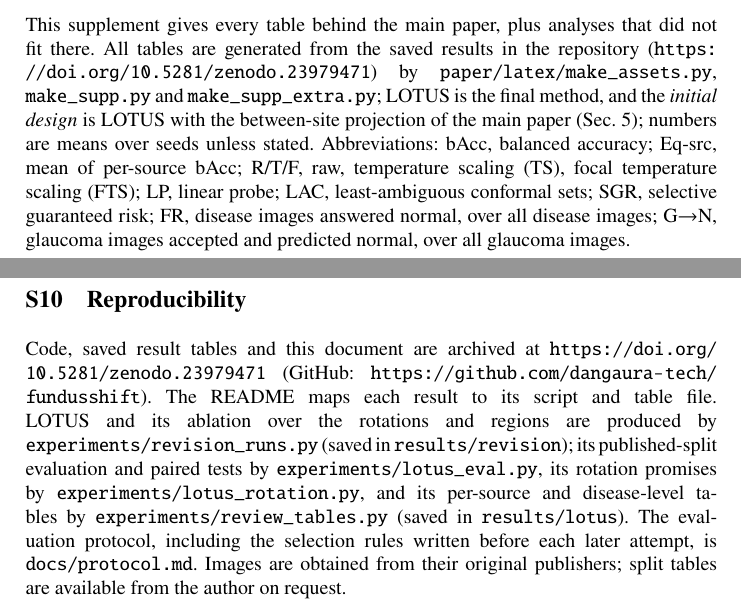
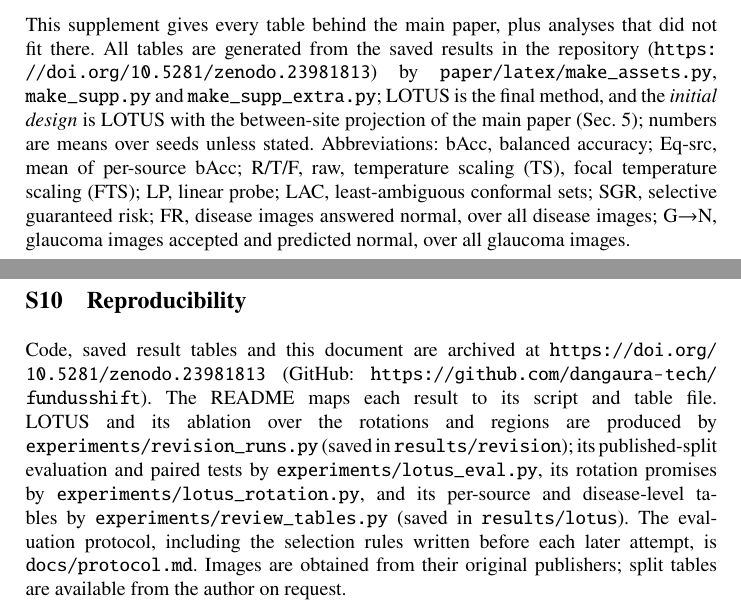
Before and after one commit to dangaura-tech/fundusshift, a LaTeX paper (paper/latex/supplementary.tex): two parts of pages 1 and 37 of 37, joined at a grey line, cut so that both start at the same text. Compiled offline with pdfLaTeX.

Commit message:
Cite the v2.1 archive DOI (10.5281/zenodo.23981813); README: main results, follow-up experiments

```diff
--- a/paper/latex/supplementary.tex
+++ b/paper/latex/supplementary.tex
@@ -20,7 +20,7 @@
 \institute{Mohamed bin Zayed University of Artificial Intelligence, Abu Dhabi, United Arab Emirates\\ \email{dang.le@mbzuai.ac.ae}}
 \maketitle
 
-\noindent This supplement gives every table behind the main paper, plus analyses that did not fit there. All tables are generated from the saved results in the repository (\url{https://doi.org/10.5281/zenodo.23979471}) by \texttt{paper/latex/make\_assets.py}, \texttt{make\_supp.py} and \texttt{make\_supp\_extra.py}; LOTUS is the final method, and the \emph{initial design} is LOTUS with the between-site projection of the main paper (Sec.~5); numbers are means over seeds unless stated. Abbreviations: bAcc, balanced accuracy; Eq-src, mean of per-source bAcc; R/T/F, raw, temperature scaling (TS), focal temperature scaling (FTS); LP, linear probe; LAC, least-ambiguous conformal sets; SGR, selective guaranteed risk; FR, disease images answered normal, over all disease images; G$\to$N, glaucoma images accepted and predicted normal, over all glaucoma images.
+\noindent This supplement gives every table behind the main paper, plus analyses that did not fit there. All tables are generated from the saved results in the repository (\url{https://doi.org/10.5281/zenodo.23981813}) by \texttt{paper/latex/make\_assets.py}, \texttt{make\_supp.py} and \texttt{make\_supp\_extra.py}; LOTUS is the final method, and the \emph{initial design} is LOTUS with the between-site projection of the main paper (Sec.~5); numbers are means over seeds unless stated. Abbreviations: bAcc, balanced accuracy; Eq-src, mean of per-source bAcc; R/T/F, raw, temperature scaling (TS), focal temperature scaling (FTS); LP, linear probe; LAC, least-ambiguous conformal sets; SGR, selective guaranteed risk; FR, disease images answered normal, over all disease images; G$\to$N, glaucoma images accepted and predicted normal, over all glaucoma images.
 
 \setcounter{tocdepth}{2}
 \makeatletter\renewcommand*\l@section{\@dottedtocline{1}{0em}{2.6em}}\makeatother
@@ -802,5 +802,5 @@ Linear probe (pooled) & 0.746 & 0.084 & 0.750 & 0.182\\\bottomrule
 
 \section{Reproducibility}\label{s:repro}
 \sloppy
-Code, saved result tables and this document are archived at \url{https://doi.org/10.5281/zenodo.23979471} (GitHub: \url{https://github.com/dangaura-tech/fundusshift}). The README maps each result to its script and table file. LOTUS and its ablation over the rotations and regions are produced by \texttt{experiments/revision\_runs.py} (saved in \texttt{results/revision}); its published-split evaluation and paired tests by \texttt{experiments/lotus\_eval.py}, its rotation promises by \texttt{experiments/lotus\_rotation.py}, and its per-source and disease-level tables by \texttt{experiments/review\_tables.py} (saved in \texttt{results/lotus}). The evaluation protocol, including the selection rules written before each later attempt, is \texttt{docs/protocol.md}. Images are obtained from their original publishers; split tables are available from the author on request.
+Code, saved result tables and this document are archived at \url{https://doi.org/10.5281/zenodo.23981813} (GitHub: \url{https://github.com/dangaura-tech/fundusshift}). The README maps each result to its script and table file. LOTUS and its ablation over the rotations and regions are produced by \texttt{experiments/revision\_runs.py} (saved in \texttt{results/revision}); its published-split evaluation and paired tests by \texttt{experiments/lotus\_eval.py}, its rotation promises by \texttt{experiments/lotus\_rotation.py}, and its per-source and disease-level tables by \texttt{experiments/review\_tables.py} (saved in \texttt{results/lotus}). The evaluation protocol, including the selection rules written before each later attempt, is \texttt{docs/protocol.md}. Images are obtained from their original publishers; split tables are available from the author on request.
 \end{document}
```
Also changed, not shown: paper/latex/main.tex (+1 -1 lines), README.md, paper/latex/main.pdf, paper/latex/supplementary.pdf, paper/main.pdf, paper/supplementary.pdf.
